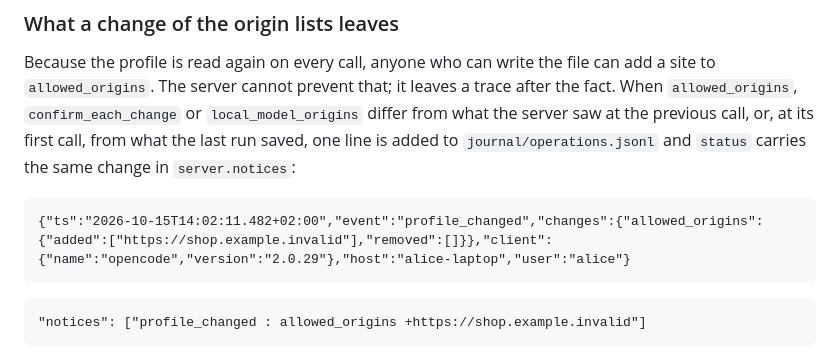
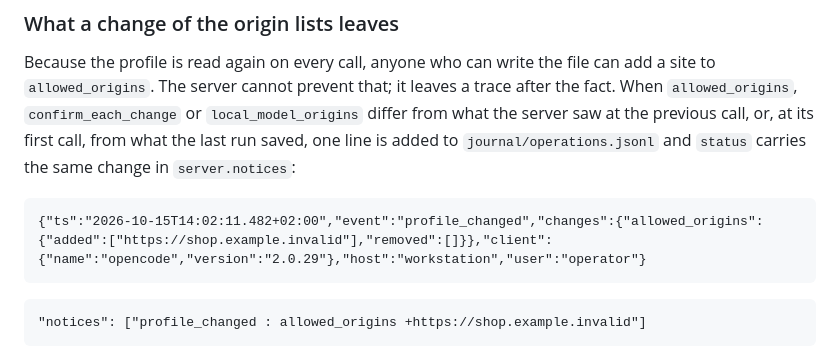
Before and after one commit to RonanDavalan/mcp-server-diwall-browser, a Markdown page: docs/OPERATOR_GUIDE.md, the part around the change. Rendered like a GitHub page.

````diff
--- a/docs/OPERATOR_GUIDE.md
+++ b/docs/OPERATOR_GUIDE.md
@@ -447,7 +447,7 @@ the previous call, or, at its first call, from what the last run saved, one line
 `journal/operations.jsonl` and `status` carries the same change in `server.notices`:
 
 ```
-{"ts":"2026-10-15T14:02:11.482+02:00","event":"profile_changed","changes":{"allowed_origins":{"added":["https://shop.example.invalid"],"removed":[]}},"client":{"name":"opencode","version":"2.0.29"},"host":"alice-laptop","user":"alice"}
+{"ts":"2026-10-15T14:02:11.482+02:00","event":"profile_changed","changes":{"allowed_origins":{"added":["https://shop.example.invalid"],"removed":[]}},"client":{"name":"opencode","version":"2.0.29"},"host":"workstation","user":"operator"}
 ```
 
 ```
````
Also changed, not shown: docs/JOURNAL.md (+31 -0 lines), docs/fr-FR/OPERATOR_GUIDE.md (+1 -1 lines).
